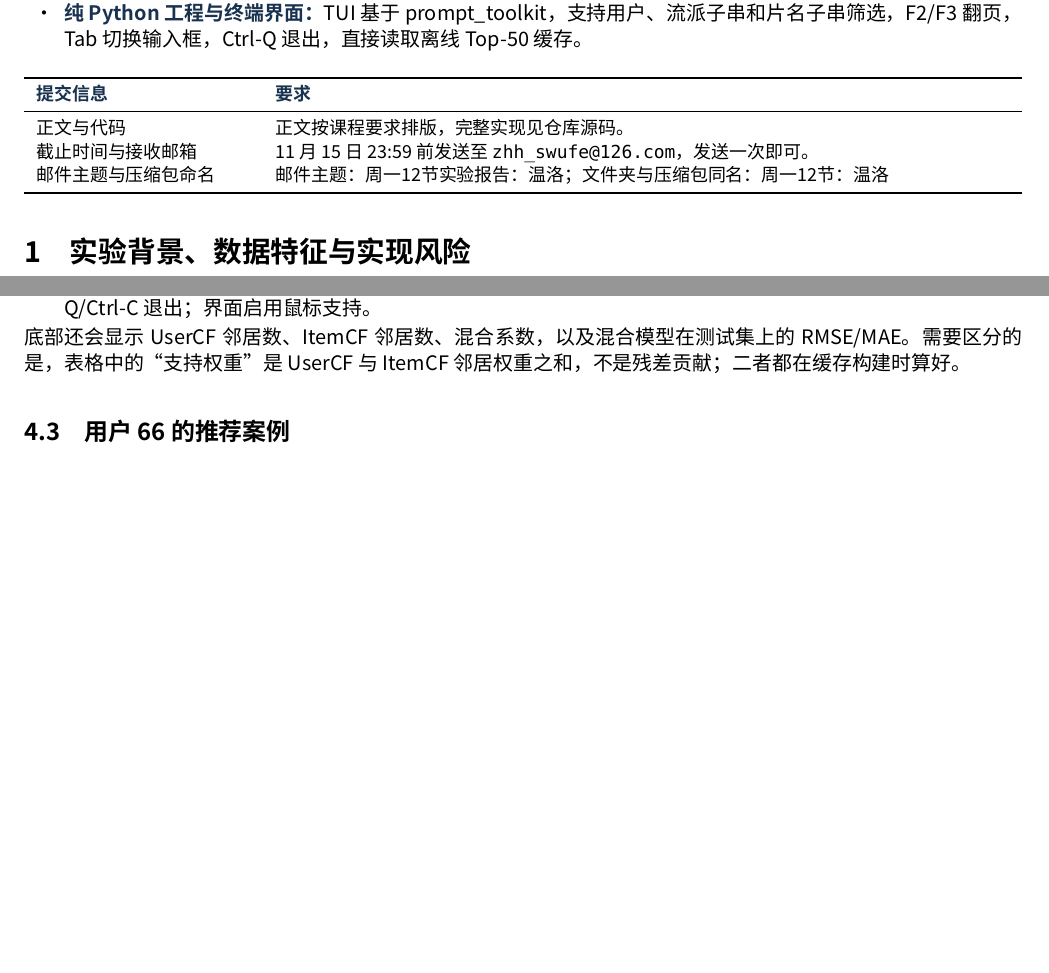
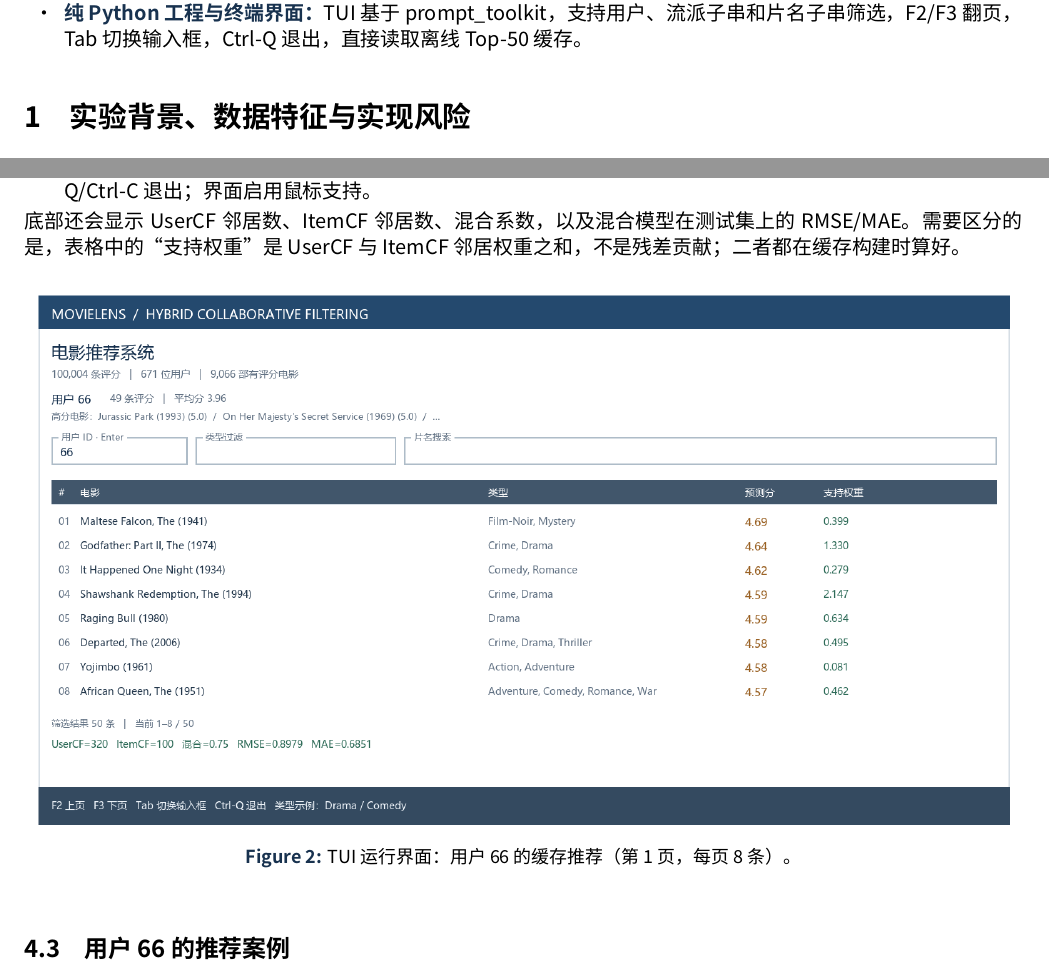
Before and after one commit to Magixyne/residual-cf, a LaTeX document (report/report.tex): two parts of pages 1 and 5 of 5 before the commit and two parts of pages 1 and 5 of 6 after it, joined at a grey line, cut so that both start at the same text, the shorter picture padded with empty space. Compiled offline with XeLaTeX; a missing font is replaced by an installed copy or a similar font.

Commit message:
Add TUI figure to report

```diff
--- a/report/report.tex
+++ b/report/report.tex
@@ -59,18 +59,6 @@
 \item \term{时序评估：}按每位用户的时间戳做外层 80\%/20\% 留出（训练 79,748 条，测试 20,256 条），并在训练集内部再留出验证集（16,209 条）调参。测试集 RMSE 从用户均分基线的 0.9750 降至双偏差的 0.9072，最终混合模型为 0.8979；MAE 从 0.7477 降至 0.6851。另报告随机邻居阴性对照、合成信号阳性对照、逐项消融和按用户配对 bootstrap 区间。
 \item \term{纯 Python 工程与终端界面：}TUI 基于 prompt\_toolkit，支持用户、流派子串和片名子串筛选，F2/F3 翻页，Tab 切换输入框，Ctrl-Q 退出，直接读取离线 Top-50 缓存。
 \end{itemize}
-\begin{center}
-\small
-\begin{tabularx}{\textwidth}{P{38mm}Y}
-\toprule
-\term{提交信息} & \term{要求}\\
-\midrule
-正文与代码 & 正文按课程要求排版，完整实现见仓库源码。\\
-截止时间与接收邮箱 & 11 月 15 日 23:59 前发送至 \code{zhh\_swufe@126.com}，发送一次即可。\\
-邮件主题与压缩包命名 & 邮件主题：周一12节实验报告：温洛；文件夹与压缩包同名：周一12节：温洛\\
-\bottomrule
-\end{tabularx}
-\end{center}
 
 \section{实验背景、数据特征与实现风险}
 \subsection{MovieLens 数据集结构与评分分布}
@@ -233,6 +221,12 @@ ItemCF & $K$ / $c_{\min}$ / $\beta_s$ / $\alpha_i$ & 100 / 1 / 15.0 / 0.25\\
 \end{enumerate}
 底部还会显示 UserCF 邻居数、ItemCF 邻居数、混合系数，以及混合模型在测试集上的 RMSE/MAE。需要区分的是，表格中的“支持权重”是 UserCF 与 ItemCF 邻居权重之和，不是残差贡献；二者都在缓存构建时算好。
 
+\begin{figure}[htbp]
+\centering
+\includegraphics[width=\textwidth]{figures/tui.png}
+\caption{TUI 运行界面：用户 66 的缓存推荐（第 1 页，每页 8 条）。}
+\end{figure}
+
 \subsection{用户 66 的推荐案例}
 用户 66 在数据中有 49 条评分，平均分 3.959。缓存中的前四名及分解如表~\ref{tab:user66} 所示；表中 $\Delta$ 为已经乘过混合系数 $\gamma=0.75$ 的残差贡献，因此“基础分 + 两列贡献”等于预测分（四舍五入误差除外）。《马耳他之鹰》的基础分 4.482 低于《肖申克的救赎》，ItemCF 贡献 +0.201 使其升至 4.692；《肖申克的救赎》基础分 4.632 最高，但 ItemCF 贡献为负（$-0.052$），退居第四。榜单由基础分与两条残差通道共同决定，并非按大众口碑简单排序；该表是单用户展示，总体结论以第 3 节指标为准。
 
```
Also changed, not shown: report/README.md, report/figures/tui.png (added), report/report.pdf.
